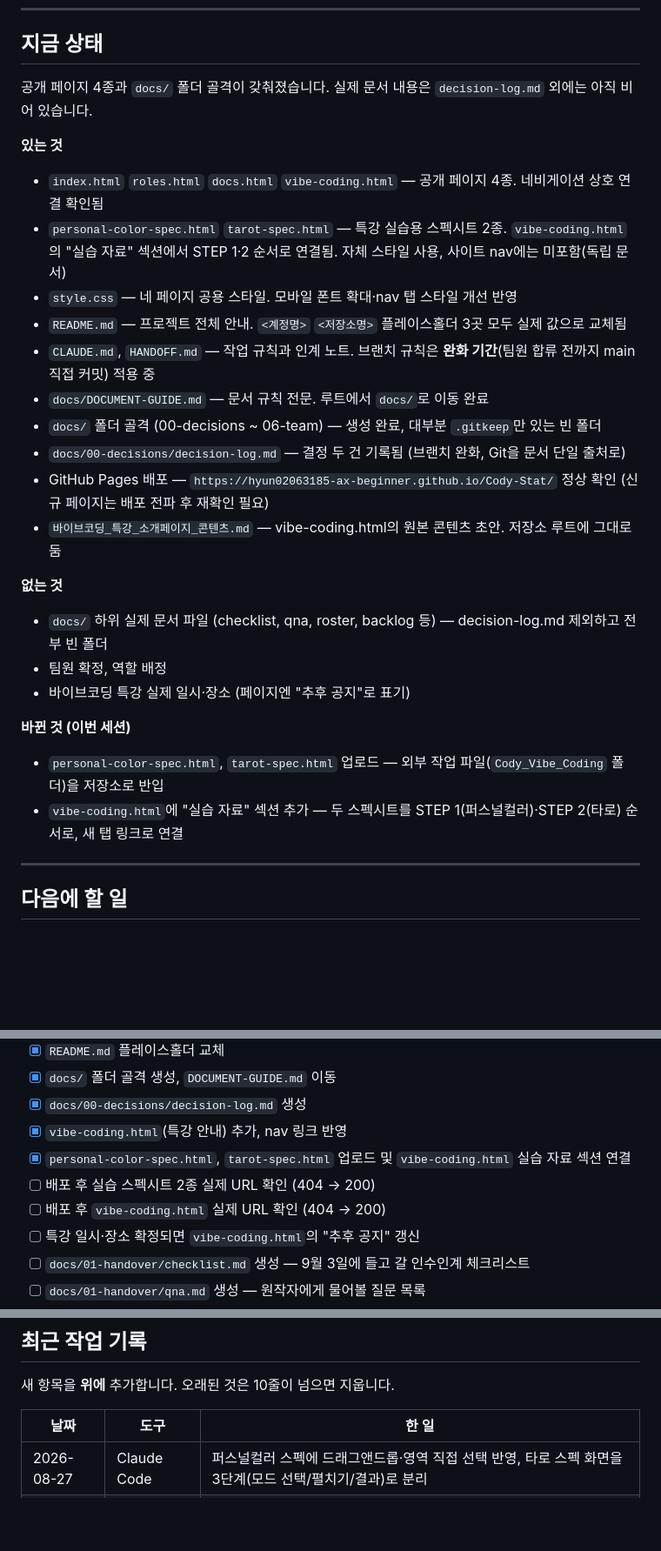
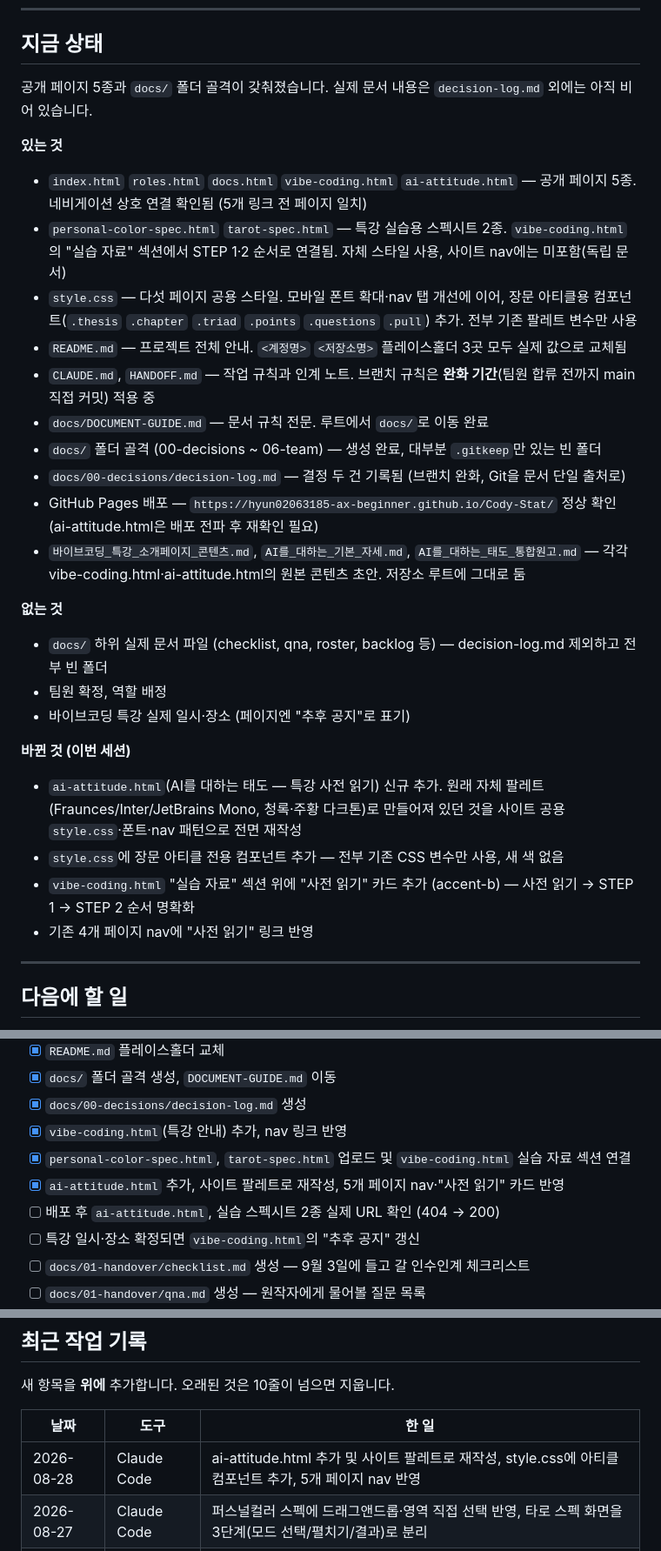
Before and after one commit to hyun02063185-AX-beginner/Cody-Stat, a Markdown page: HANDOFF.md, 3 parts joined by grey strips. Shown at 87% size. Rendered like a GitHub page; blank space fills up the shorter version.

Commit message:
HANDOFF 갱신 — ai-attitude.html 추가 반영
Co-Authored-By: Claude Sonnet 5 <noreply@anthropic.com>

```diff
--- a/HANDOFF.md
+++ b/HANDOFF.md
@@ -10,20 +10,20 @@
 
 ## 지금 상태
 
-공개 페이지 4종과 `docs/` 폴더 골격이 갖춰졌습니다. 실제 문서 내용은 `decision-log.md` 외에는 아직 비어 있습니다.
+공개 페이지 5종과 `docs/` 폴더 골격이 갖춰졌습니다. 실제 문서 내용은 `decision-log.md` 외에는 아직 비어 있습니다.
 
 **있는 것**
 
-- `index.html` `roles.html` `docs.html` `vibe-coding.html` — 공개 페이지 4종. 네비게이션 상호 연결 확인됨
+- `index.html` `roles.html` `docs.html` `vibe-coding.html` `ai-attitude.html` — 공개 페이지 5종. 네비게이션 상호 연결 확인됨 (5개 링크 전 페이지 일치)
 - `personal-color-spec.html` `tarot-spec.html` — 특강 실습용 스펙시트 2종. `vibe-coding.html`의 "실습 자료" 섹션에서 STEP 1·2 순서로 연결됨. 자체 스타일 사용, 사이트 nav에는 미포함(독립 문서)
-- `style.css` — 네 페이지 공용 스타일. 모바일 폰트 확대·nav 탭 스타일 개선 반영
+- `style.css` — 다섯 페이지 공용 스타일. 모바일 폰트 확대·nav 탭 개선에 이어, 장문 아티클용 컴포넌트(`.thesis` `.chapter` `.triad` `.points` `.questions` `.pull`) 추가. 전부 기존 팔레트 변수만 사용
 - `README.md` — 프로젝트 전체 안내. `<계정명>` `<저장소명>` 플레이스홀더 3곳 모두 실제 값으로 교체됨
 - `CLAUDE.md`, `HANDOFF.md` — 작업 규칙과 인계 노트. 브랜치 규칙은 **완화 기간**(팀원 합류 전까지 main 직접 커밋) 적용 중
 - `docs/DOCUMENT-GUIDE.md` — 문서 규칙 전문. 루트에서 `docs/`로 이동 완료
 - `docs/` 폴더 골격 (00-decisions ~ 06-team) — 생성 완료, 대부분 `.gitkeep`만 있는 빈 폴더
 - `docs/00-decisions/decision-log.md` — 결정 두 건 기록됨 (브랜치 완화, Git을 문서 단일 출처로)
-- GitHub Pages 배포 — `https://hyun02063185-ax-beginner.github.io/Cody-Stat/` 정상 확인 (신규 페이지는 배포 전파 후 재확인 필요)
-- `바이브코딩_특강_소개페이지_콘텐츠.md` — vibe-coding.html의 원본 콘텐츠 초안. 저장소 루트에 그대로 둠
+- GitHub Pages 배포 — `https://hyun02063185-ax-beginner.github.io/Cody-Stat/` 정상 확인 (ai-attitude.html은 배포 전파 후 재확인 필요)
+- `바이브코딩_특강_소개페이지_콘텐츠.md`, `AI를_대하는_기본_자세.md`, `AI를_대하는_태도_통합원고.md` — 각각 vibe-coding.html·ai-attitude.html의 원본 콘텐츠 초안. 저장소 루트에 그대로 둠
 
 **없는 것**
 
@@ -33,8 +33,10 @@
 
 **바뀐 것 (이번 세션)**
 
-- `personal-color-spec.html`, `tarot-spec.html` 업로드 — 외부 작업 파일(`Cody_Vibe_Coding` 폴더)을 저장소로 반입
-- `vibe-coding.html`에 "실습 자료" 섹션 추가 — 두 스펙시트를 STEP 1(퍼스널컬러)·STEP 2(타로) 순서로, 새 탭 링크로 연결
+- `ai-attitude.html`(AI를 대하는 태도 — 특강 사전 읽기) 신규 추가. 원래 자체 팔레트(Fraunces/Inter/JetBrains Mono, 청록·주황 다크톤)로 만들어져 있던 것을 사이트 공용 `style.css`·폰트·nav 패턴으로 전면 재작성
+- `style.css`에 장문 아티클 전용 컴포넌트 추가 — 전부 기존 CSS 변수만 사용, 새 색 없음
+- `vibe-coding.html` "실습 자료" 섹션 위에 "사전 읽기" 카드 추가 (accent-b) — 사전 읽기 → STEP 1 → STEP 2 순서 명확화
+- 기존 4개 페이지 nav에 "사전 읽기" 링크 반영
 
 ---
 
@@ -49,8 +51,8 @@
 - [x] `docs/00-decisions/decision-log.md` 생성
 - [x] `vibe-coding.html`(특강 안내) 추가, nav 링크 반영
 - [x] `personal-color-spec.html`, `tarot-spec.html` 업로드 및 `vibe-coding.html` 실습 자료 섹션 연결
-- [ ] 배포 후 실습 스펙시트 2종 실제 URL 확인 (404 → 200)
-- [ ] 배포 후 `vibe-coding.html` 실제 URL 확인 (404 → 200)
+- [x] `ai-attitude.html` 추가, 사이트 팔레트로 재작성, 5개 페이지 nav·"사전 읽기" 카드 반영
+- [ ] 배포 후 `ai-attitude.html`, 실습 스펙시트 2종 실제 URL 확인 (404 → 200)
 - [ ] 특강 일시·장소 확정되면 `vibe-coding.html`의 "추후 공지" 갱신
 - [ ] `docs/01-handover/checklist.md` 생성 — 9월 3일에 들고 갈 인수인계 체크리스트
 - [ ] `docs/01-handover/qna.md` 생성 — 원작자에게 물어볼 질문 목록
@@ -77,6 +79,7 @@
 
 | 날짜 | 도구 | 한 일 |
 | --- | --- | --- |
+| 2026-08-28 | Claude Code | ai-attitude.html 추가 및 사이트 팔레트로 재작성, style.css에 아티클 컴포넌트 추가, 5개 페이지 nav 반영 |
 | 2026-08-27 | Claude Code | 퍼스널컬러 스펙에 드래그앤드롭·영역 직접 선택 반영, 타로 스펙 화면을 3단계(모드 선택/펼치기/결과)로 분리 |
 | 2026-08-27 | Claude Code | 퍼스널컬러·타로 실습 스펙시트 2종 업로드, vibe-coding.html에 "실습 자료" 섹션(STEP 1·2 링크) 추가 |
 | 2026-08-24 | Claude Code | 모바일 폰트·nav 탭 스타일 개선, 바이브코딩 특강 안내 페이지(vibe-coding.html) 추가 |
```
Also changed, not shown: other parts of HANDOFF.md (+1 -1 lines).
